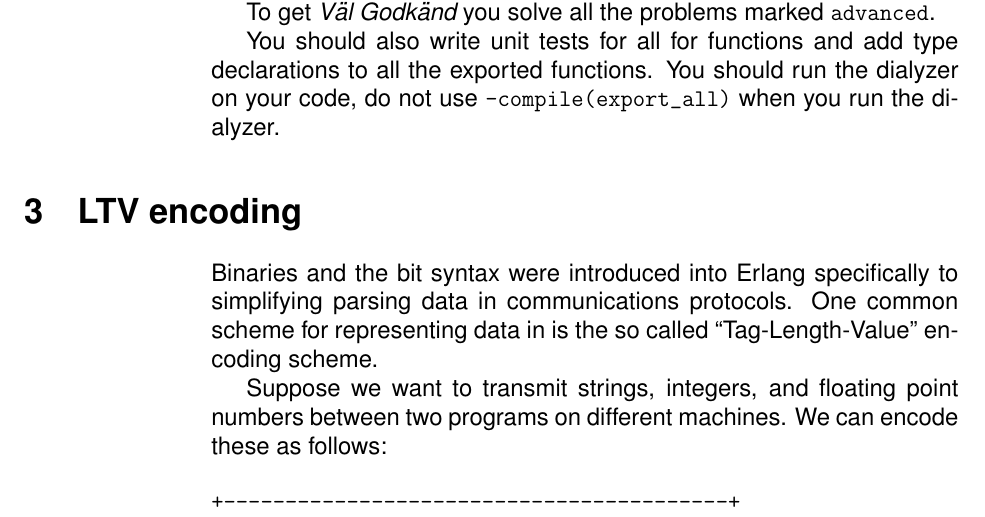
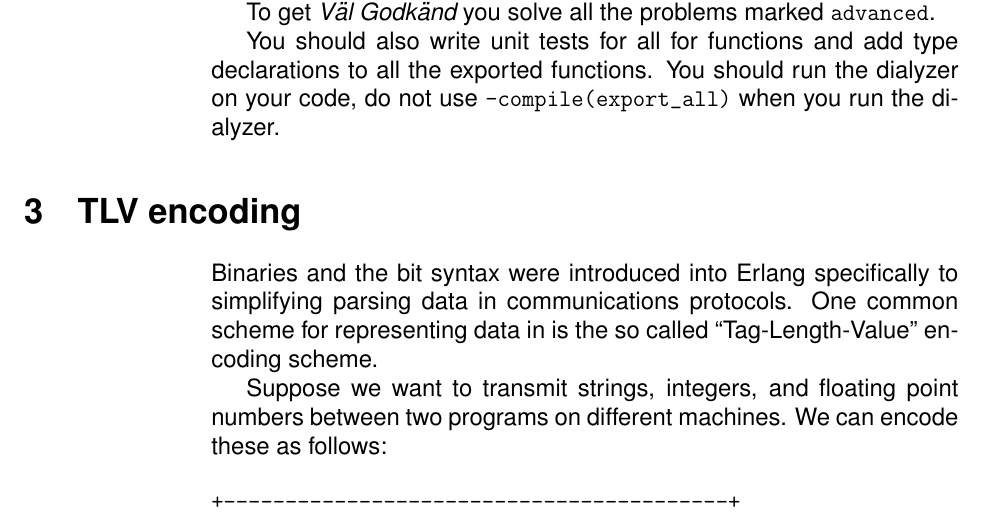
Before and after one commit to joearms/paradis, a LaTeX document (problems_2.tex): part of page 2 of 7, cut so that both start at the same text. Compiled offline with pdfLaTeX.

Commit message:
corrected

```diff
--- a/problems_2.tex
+++ b/problems_2.tex
@@ -29,7 +29,7 @@ You should also write unit tests for all for functions and add type
 declarations to all the exported functions. You should run the dialyzer
 on your code, do not use \verb+-compile(export_all)+ when you run the dialyzer.
 
-\section{LTV encoding}
+\section{TLV encoding}
 
 Binaries and the bit syntax were introduced into Erlang specifically to
 simplifying parsing data in communications protocols.
```
